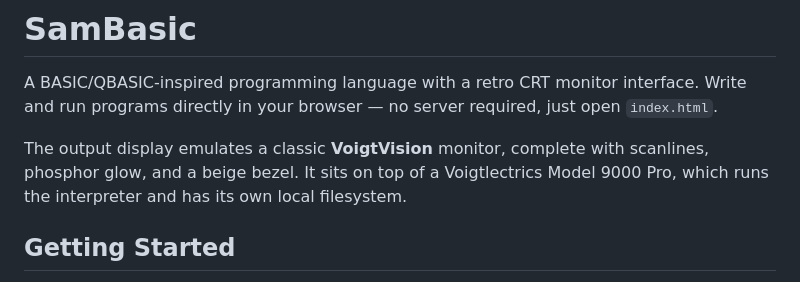
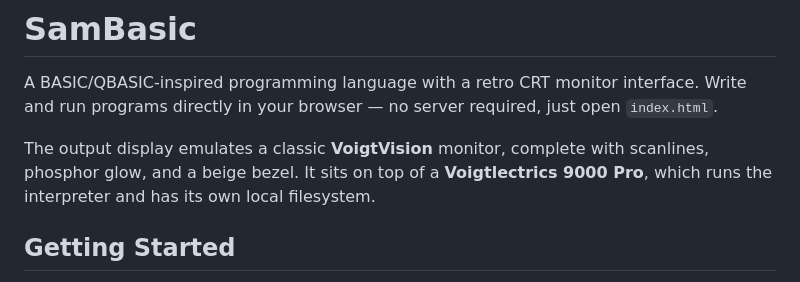
Before and after one commit to samvoigt/SamBasic, a Markdown page: README.md, the part around the change. GitHub-like rendering.

```diff
--- a/README.md
+++ b/README.md
@@ -3,7 +3,7 @@
 A BASIC/QBASIC-inspired programming language with a retro CRT monitor interface. Write and run programs directly in your browser — no server required, just open `index.html`.
 
 The output display emulates a classic **VoigtVision** monitor, complete with scanlines, phosphor glow, and a beige bezel.
-It sits on top of a Voigtlectrics Model 9000 Pro, which runs the interpreter and has its own local filesystem.
+It sits on top of a **Voigtlectrics 9000 Pro**, which runs the interpreter and has its own local filesystem.
 
 ## Getting Started
 
```
